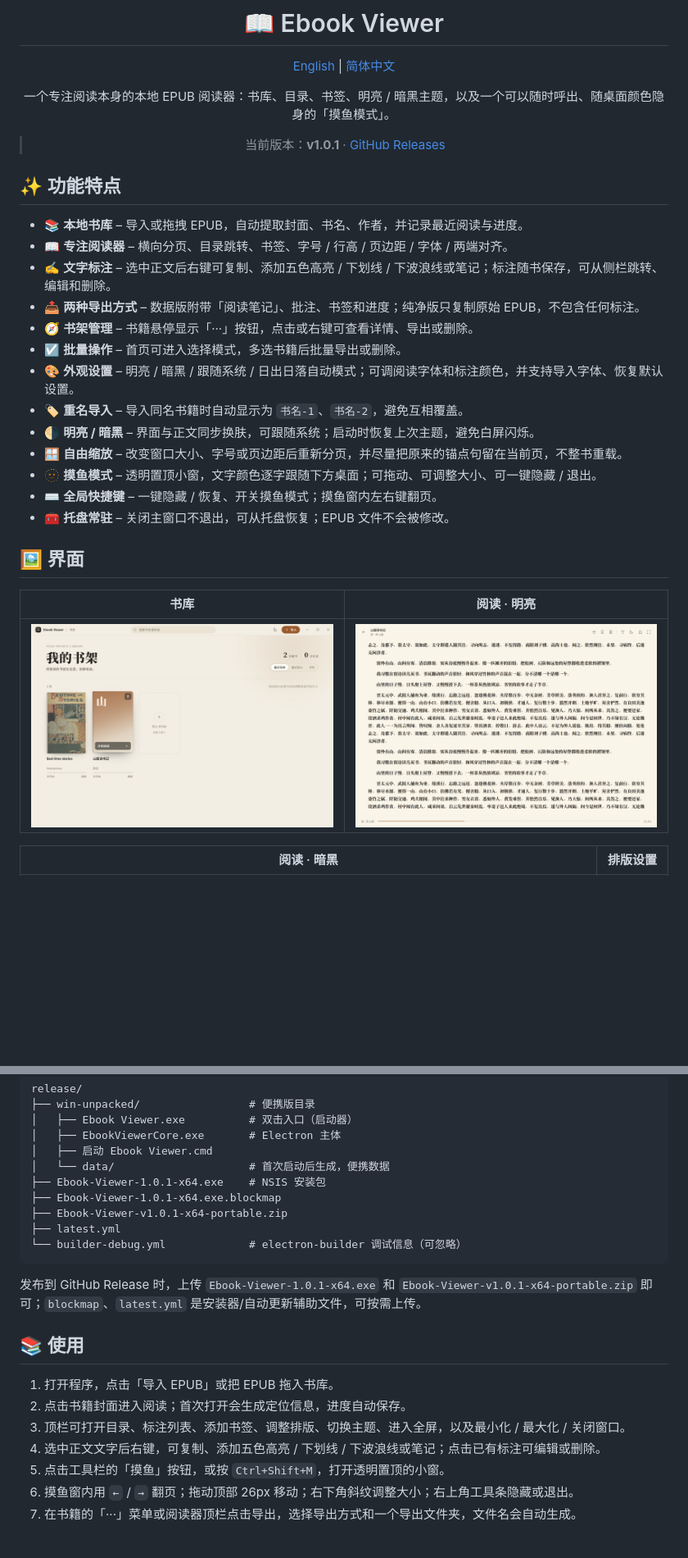
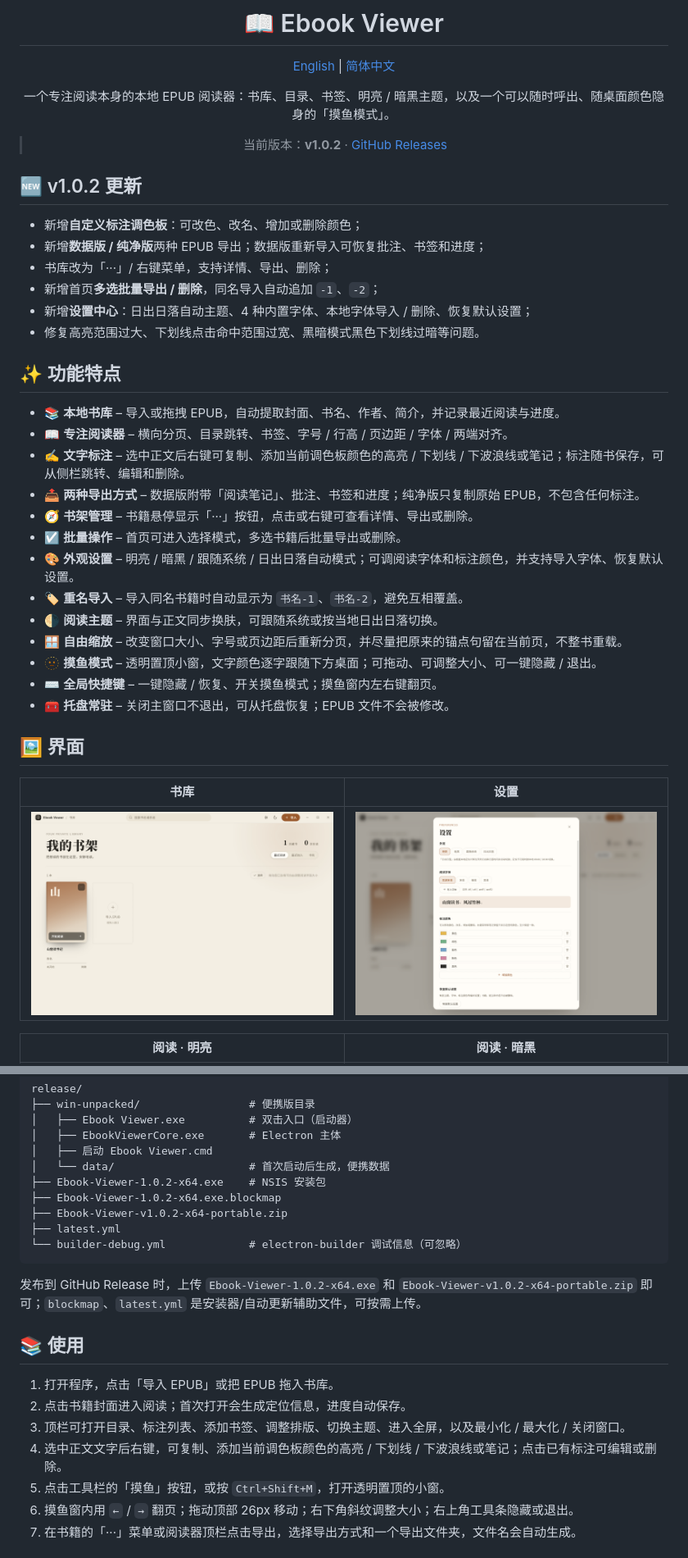
Before and after one commit to Bright9025/ebook-viewer, a Markdown page: README.md, 2 parts joined by grey strips. Shown at 82% size. GitHub-like rendering; pictures changed too: docs/screenshots/app-settings.png (added), docs/screenshots/library.png, docs/screenshots/reader-light.png; blank space fills up the shorter version.

````diff
--- a/README.md
+++ b/README.md
@@ -6,21 +6,30 @@
 
 一个专注阅读本身的本地 EPUB 阅读器：书库、目录、书签、明亮 / 暗黑主题，以及一个可以随时呼出、随桌面颜色隐身的「摸鱼模式」。
 
-> 当前版本：**v1.0.1** · [GitHub Releases](https://github.com/Bright9025/ebook-viewer/releases)
+> 当前版本：**v1.0.2** · [GitHub Releases](https://github.com/Bright9025/ebook-viewer/releases)
 
 </div>
 
+## 🆕 v1.0.2 更新
+
+- 新增**自定义标注调色板**：可改色、改名、增加或删除颜色；
+- 新增**数据版 / 纯净版**两种 EPUB 导出；数据版重新导入可恢复批注、书签和进度；
+- 书库改为「···」/ 右键菜单，支持详情、导出、删除；
+- 新增首页**多选批量导出 / 删除**，同名导入自动追加 `-1`、`-2`；
+- 新增**设置中心**：日出日落自动主题、4 种内置字体、本地字体导入 / 删除、恢复默认设置；
+- 修复高亮范围过大、下划线点击命中范围过宽、黑暗模式黑色下划线过暗等问题。
+
 ## ✨ 功能特点
 
-- 📚 **本地书库** – 导入或拖拽 EPUB，自动提取封面、书名、作者，并记录最近阅读与进度。
+- 📚 **本地书库** – 导入或拖拽 EPUB，自动提取封面、书名、作者、简介，并记录最近阅读与进度。
 - 📖 **专注阅读器** – 横向分页、目录跳转、书签、字号 / 行高 / 页边距 / 字体 / 两端对齐。
-- ✍️ **文字标注** – 选中正文后右键可复制、添加五色高亮 / 下划线 / 下波浪线或笔记；标注随书保存，可从侧栏跳转、编辑和删除。
+- ✍️ **文字标注** – 选中正文后右键可复制、添加当前调色板颜色的高亮 / 下划线 / 下波浪线或笔记；标注随书保存，可从侧栏跳转、编辑和删除。
 - 📤 **两种导出方式** – 数据版附带「阅读笔记」、批注、书签和进度；纯净版只复制原始 EPUB，不包含任何标注。
 - 🧭 **书架管理** – 书籍悬停显示「···」按钮，点击或右键可查看详情、导出或删除。
 - ☑️ **批量操作** – 首页可进入选择模式，多选书籍后批量导出或删除。
 - 🎨 **外观设置** – 明亮 / 暗黑 / 跟随系统 / 日出日落自动模式；可调阅读字体和标注颜色，并支持导入字体、恢复默认设置。
 - 🏷️ **重名导入** – 导入同名书籍时自动显示为 `书名-1`、`书名-2`，避免互相覆盖。
-- 🌗 **明亮 / 暗黑** – 界面与正文同步换肤，可跟随系统；启动时恢复上次主题，避免白屏闪烁。
+- 🌗 **阅读主题** – 界面与正文同步换肤，可跟随系统或按当地日出日落切换。
 - 🪟 **自由缩放** – 改变窗口大小、字号或页边距后重新分页，并尽量把原来的锚点句留在当前页，不整书重载。
 - 🫥 **摸鱼模式** – 透明置顶小窗，文字颜色逐字跟随下方桌面；可拖动、可调整大小、可一键隐藏 / 退出。
 - ⌨️ **全局快捷键** – 一键隐藏 / 恢复、开关摸鱼模式；摸鱼窗内左右键翻页。
@@ -28,9 +37,9 @@
 
 ## 🖼️ 界面
 
-| 书库 | 阅读 · 明亮 |
+| 书库 | 设置 |
 | --- | --- |
-| ![书库](./docs/screenshots/library.png) | ![阅读 · 明亮](./docs/screenshots/reader-light.png) |
+| ![书库](./docs/screenshots/library.png) | ![设置](./docs/screenshots/app-settings.png) |
 
-| 阅读 · 暗黑 | 排版设置 |
+| 阅读 · 明亮 | 阅读 · 暗黑 |
 | --- | --- |
@@ -124,21 +137,21 @@ release/
 │   ├── EbookViewerCore.exe       # Electron 主体
 │   ├── 启动 Ebook Viewer.cmd
 │   └── data/                     # 首次启动后生成，便携数据
-├── Ebook-Viewer-1.0.1-x64.exe    # NSIS 安装包
-├── Ebook-Viewer-1.0.1-x64.exe.blockmap
-├── Ebook-Viewer-v1.0.1-x64-portable.zip
+├── Ebook-Viewer-1.0.2-x64.exe    # NSIS 安装包
+├── Ebook-Viewer-1.0.2-x64.exe.blockmap
+├── Ebook-Viewer-v1.0.2-x64-portable.zip
 ├── latest.yml
 └── builder-debug.yml             # electron-builder 调试信息（可忽略）
 ```
 
-发布到 GitHub Release 时，上传 `Ebook-Viewer-1.0.1-x64.exe` 和 `Ebook-Viewer-v1.0.1-x64-portable.zip` 即可；`blockmap`、`latest.yml` 是安装器/自动更新辅助文件，可按需上传。
+发布到 GitHub Release 时，上传 `Ebook-Viewer-1.0.2-x64.exe` 和 `Ebook-Viewer-v1.0.2-x64-portable.zip` 即可；`blockmap`、`latest.yml` 是安装器/自动更新辅助文件，可按需上传。
 
 ## 📚 使用
 
 1. 打开程序，点击「导入 EPUB」或把 EPUB 拖入书库。
 2. 点击书籍封面进入阅读；首次打开会生成定位信息，进度自动保存。
 3. 顶栏可打开目录、标注列表、添加书签、调整排版、切换主题、进入全屏，以及最小化 / 最大化 / 关闭窗口。
-4. 选中正文文字后右键，可复制、添加五色高亮 / 下划线 / 下波浪线或笔记；点击已有标注可编辑或删除。
+4. 选中正文文字后右键，可复制、添加当前调色板颜色的高亮 / 下划线 / 下波浪线或笔记；点击已有标注可编辑或删除。
 5. 点击工具栏的「摸鱼」按钮，或按 `Ctrl+Shift+M`，打开透明置顶的小窗。
 6. 摸鱼窗内用 `←` / `→` 翻页；拖动顶部 26px 移动；右下角斜纹调整大小；右上角工具条隐藏或退出。
 7. 在书籍的「···」菜单或阅读器顶栏点击导出，选择导出方式和一个导出文件夹，文件名会自动生成。
````
Also changed, not shown: other parts of README.md (+12 -3 lines), README.en.md (+33 -15 lines), docs/screenshots/export-dialog.png (added), docs/screenshots/reader-dark.png, 1 other file.
